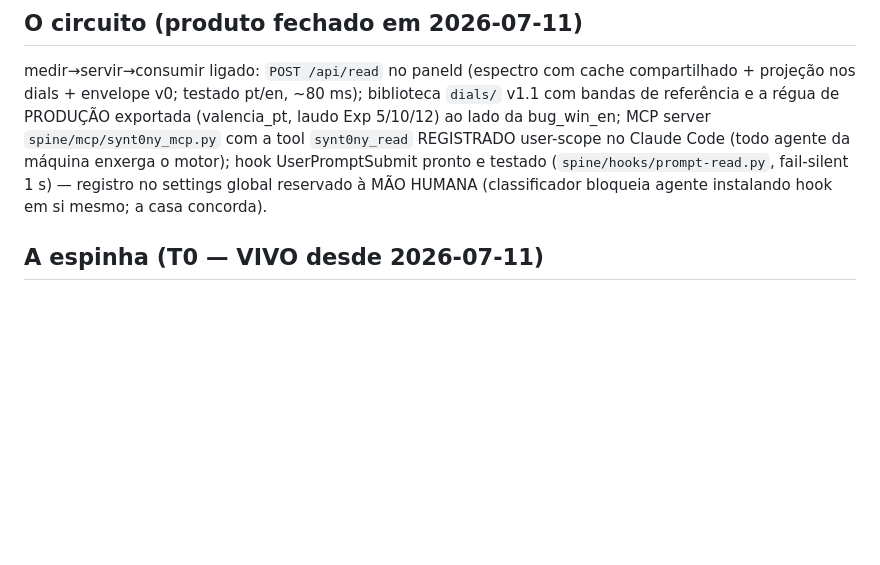
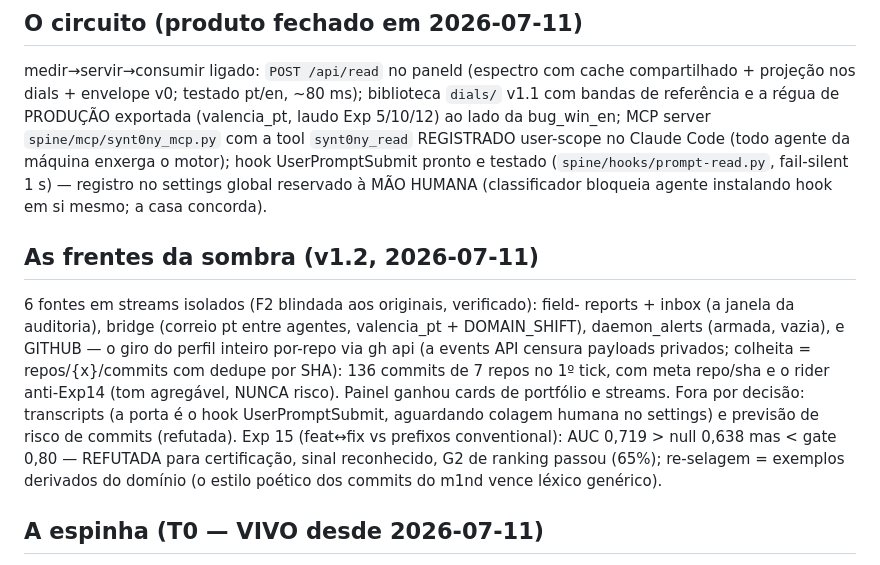
Before and after one commit to maxkle1nz/synt0ny, a Markdown page: PATHOS.md, the part around the change. GitHub-like rendering; blank space fills up the shorter version.

Commit message:
PATHOS: record the multi-front shadow and Exp 15 outcome

```diff
--- a/PATHOS.md
+++ b/PATHOS.md
@@ -10,6 +10,21 @@ Claude Code (todo agente da máquina enxerga o motor); hook UserPromptSubmit
 pronto e testado (`spine/hooks/prompt-read.py`, fail-silent 1 s) — registro
 no settings global reservado à MÃO HUMANA (classificador bloqueia agente
 instalando hook em si mesmo; a casa concorda).
+
+## As frentes da sombra (v1.2, 2026-07-11)
+6 fontes em streams isolados (F2 blindada aos originais, verificado): field-
+reports + inbox (a janela da auditoria), bridge (correio pt entre agentes,
+valencia_pt + DOMAIN_SHIFT), daemon_alerts (armada, vazia), e GITHUB — o giro
+do perfil inteiro por-repo via gh api (a events API censura payloads
+privados; colheita = repos/{x}/commits com dedupe por SHA): 136 commits de 7
+repos no 1º tick, com meta repo/sha e o rider anti-Exp14 (tom agregável,
+NUNCA risco). Painel ganhou cards de portfólio e streams. Fora por decisão:
+transcripts (a porta é o hook UserPromptSubmit, aguardando colagem humana no
+settings) e previsão de risco de commits (refutada). Exp 15 (feat↔fix vs
+prefixos conventional): AUC 0,719 > null 0,638 mas < gate 0,80 — REFUTADA
+para certificação, sinal reconhecido, G2 de ranking passou (65%); re-selagem
+= exemplos derivados do domínio (o estilo poético dos commits do m1nd vence
+léxico genérico).
 
 ## A espinha (T0 — VIVO desde 2026-07-11)
 O shadowd respira dentro do m1nd: launchd com.kle1nz.synt0ny-shadowd (tick
```
